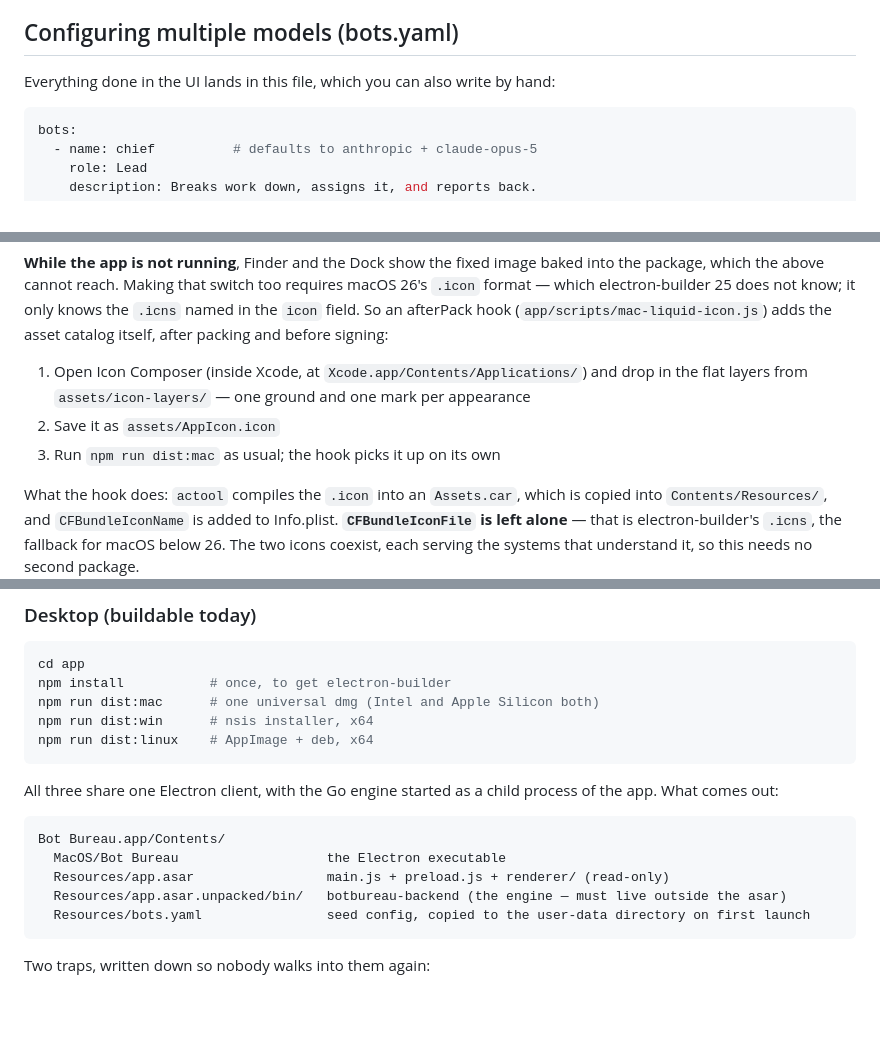
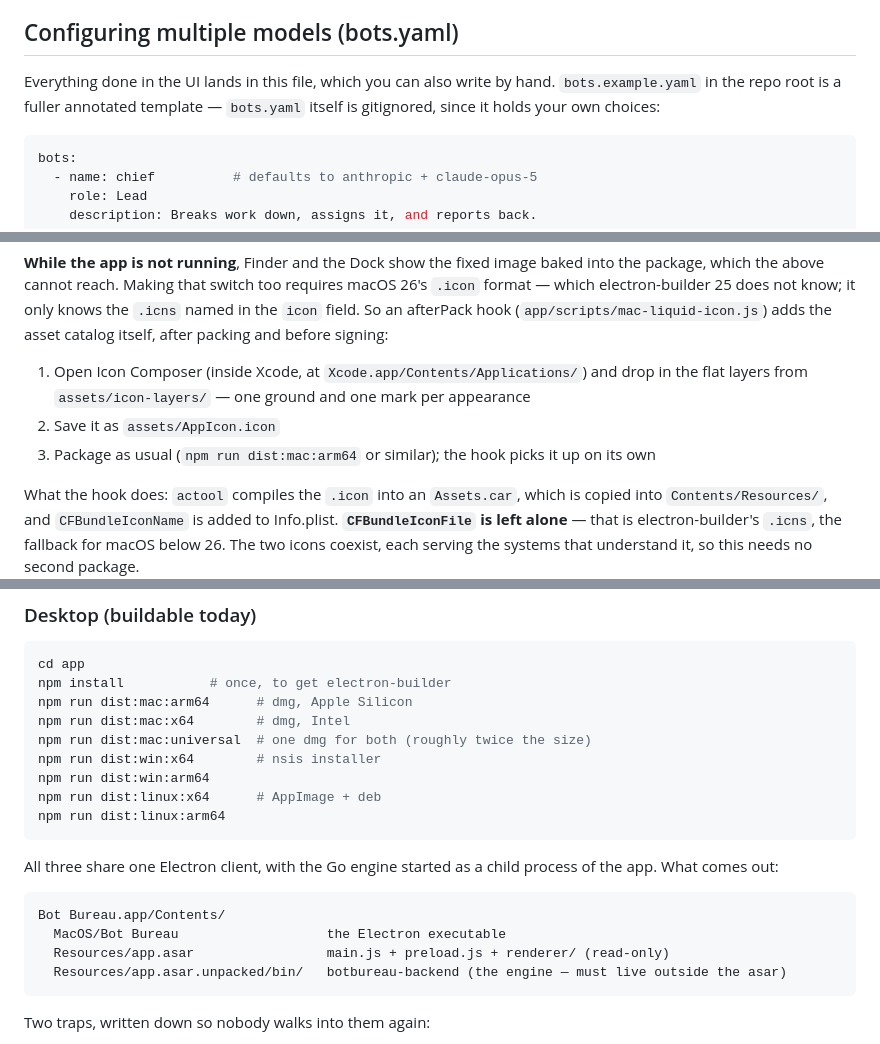
Before and after one commit to superboyyy/bot-bureau, a Markdown page: README.md, 3 parts joined by grey strips. GitHub-like rendering; blank space fills up the shorter version.

````diff
--- a/README.md
+++ b/README.md
@@ -172,7 +172,7 @@ First run walks you through the same panel once: choose once, apply to every tea
 
 ## Configuring multiple models (bots.yaml)
 
-Everything done in the UI lands in this file, which you can also write by hand:
+Everything done in the UI lands in this file, which you can also write by hand. `bots.example.yaml` in the repo root is a fuller annotated template — `bots.yaml` itself is gitignored, since it holds your own choices:
 
 ```yaml
 bots:
@@ -270,7 +270,7 @@ Two layers, each covering what the other cannot:
 
 1. Open Icon Composer (inside Xcode, at `Xcode.app/Contents/Applications/`) and drop in the flat layers from `assets/icon-layers/` — one ground and one mark per appearance
 2. Save it as `assets/AppIcon.icon`
-3. Run `npm run dist:mac` as usual; the hook picks it up on its own
+3. Package as usual (`npm run dist:mac:arm64` or similar); the hook picks it up on its own
 
 What the hook does: `actool` compiles the `.icon` into an `Assets.car`, which is copied into `Contents/Resources/`, and `CFBundleIconName` is added to Info.plist. **`CFBundleIconFile` is left alone** — that is electron-builder's `.icns`, the fallback for macOS below 26. The two icons coexist, each serving the systems that understand it, so this needs no second package.
 
@@ -289,9 +289,13 @@ With no `assets/AppIcon.icon`, or on a machine without full Xcode (`actool` ship
 ```bash
 cd app
 npm install           # once, to get electron-builder
-npm run dist:mac      # one universal dmg (Intel and Apple Silicon both)
-npm run dist:win      # nsis installer, x64
-npm run dist:linux    # AppImage + deb, x64
+npm run dist:mac:arm64      # dmg, Apple Silicon
+npm run dist:mac:x64        # dmg, Intel
+npm run dist:mac:universal  # one dmg for both (roughly twice the size)
+npm run dist:win:x64        # nsis installer
+npm run dist:win:arm64
+npm run dist:linux:x64      # AppImage + deb
+npm run dist:linux:arm64
 ```
 
 All three share one Electron client, with the Go engine started as a child process of the app. What comes out:
@@ -301,7 +305,6 @@ Bot Bureau.app/Contents/
   MacOS/Bot Bureau                   the Electron executable
   Resources/app.asar                 main.js + preload.js + renderer/ (read-only)
   Resources/app.asar.unpacked/bin/   botbureau-backend (the engine — must live outside the asar)
-  Resources/bots.yaml                seed config, copied to the user-data directory on first launch
 ```
 
 Two traps, written down so nobody walks into them again:
````
Also changed, not shown: README.zh-CN.md (+11 -8 lines).
